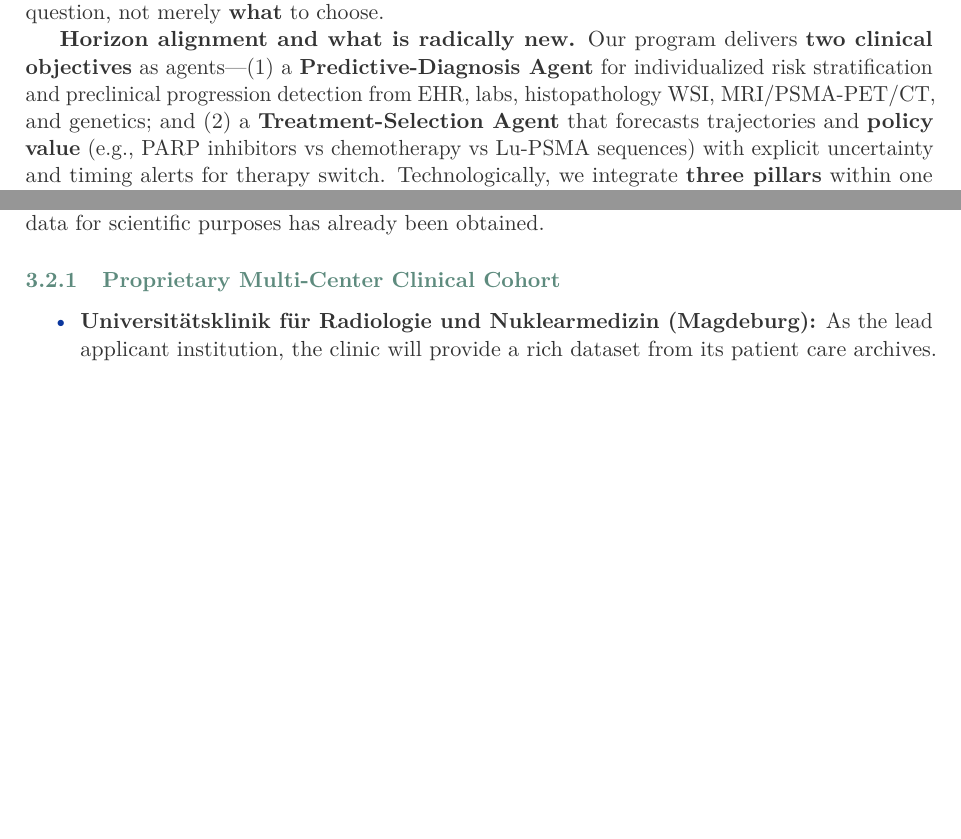
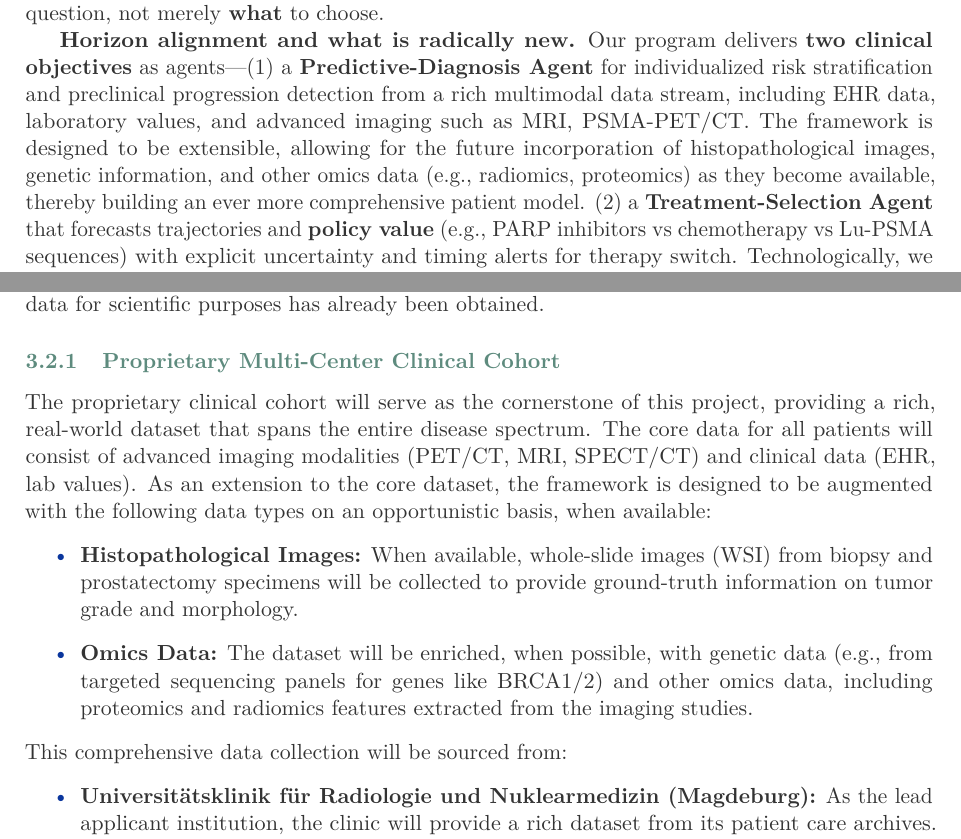
Before and after one commit to jakubMitura14/horizon_disentangled, a LaTeX paper (main_horizon.tex): two parts of pages 2 and 16 of 26, joined at a grey line, cut so that both start at the same text, the shorter picture padded with empty space. Compiled offline with pdfLaTeX.

Commit message:
feat: Add genetic, omics, and histopathological data to proposal
This commit updates the grant proposal (`main_horizon.tex`) to explicitly mention the inclusion of additional data sources for the proposed AI framework.

The following sections have been modified to reflect the use of genetic data, omics data (radiomics and proteomics), and histopathological images as optional, supplementary data sources to be used when available:
- Abstract
- Excellence (Vision and Objectives)
- Implementation (Work Packages and Methodology)
- Data Sources and Cohort

These changes strengthen the proposal by detailing the full scope of data the project will leverage, while clarifying that the additional data types are not mandatory.

```diff
--- a/main_horizon.tex
+++ b/main_horizon.tex
@@ -114,7 +114,7 @@ Compounding matters, \textbf{histopathology meaningfully diverges} (e.g., acinar
 
 We put forward a radical new vision for clinical AI: a \textbf{paradigm shift from simple prediction to deep causal reasoning}, explicitly designed for a disease whose biology, histopathology, and phenotype \textbf{evolve under therapy}. We aim to build not just another predictive tool, but a dynamic, interactive \textbf{digital twin} of a patient’s disease trajectory. This twin will (i) encode \textbf{genomic, histopathologic, and imaging heterogeneity} (including therapy-induced transdifferentiation and biomarker loss), (ii) learn \textbf{cause-and-effect mechanisms} that link interventions to downstream biological and radiographic states, and (iii) operate over \textbf{adaptive decision trees} that \textbf{update in real time} as new modalities (liquid biopsies, radioligands, mutation-targeted agents) and evidence emerge. The model will simulate \textbf{counterfactual futures} under competing strategies and quantify uncertainty in \textbf{when} to change therapy—addressing today’s hardest question, not merely \textbf{what} to choose.
 
-\textbf{Horizon alignment and what is radically new.} Our program delivers \textbf{two clinical objectives} as agents—(1) a \textbf{Predictive-Diagnosis Agent} for individualized risk stratification and preclinical progression detection from EHR, labs, histopathology WSI, MRI/PSMA-PET/CT, and genetics; and (2) a \textbf{Treatment-Selection Agent} that forecasts trajectories and \textbf{policy value} (e.g., PARP inhibitors vs chemotherapy vs Lu-PSMA sequences) with explicit uncertainty and timing alerts for therapy switch. Technologically, we integrate \textbf{three pillars} within one architecture: (A) \textbf{multimodal integration} across imaging, pathology, EHR, and –omics to form unified, actionable patient representations; (B) \textbf{medical data augmentation} to generate \textbf{high-fidelity synthetic PET/MRI and –omics} (e.g., MRI$\rightarrow$synthetic CT for dosimetry planning), enabling stress-testing and closing data gaps; and (C) \textbf{medical knowledge representation} via a \textbf{causal knowledge graph} and neural fields linking biomarkers $\leftrightarrow$ phenotypes $\leftrightarrow$ therapies, surfacing new, testable insights. Across all components, we embed \textbf{interpretability}, \textbf{calibrated uncertainty}, and \textbf{counterfactual explanations} to transform the model from a black box into a \textbf{trusted collaborator}.
+\textbf{Horizon alignment and what is radically new.} Our program delivers \textbf{two clinical objectives} as agents—(1) a \textbf{Predictive-Diagnosis Agent} for individualized risk stratification and preclinical progression detection from a rich multimodal data stream, including EHR data, laboratory values, and advanced imaging such as MRI, PSMA-PET/CT. The framework is designed to be extensible, allowing for the future incorporation of histopathological images, genetic information, and other omics data (e.g., radiomics, proteomics) as they become available, thereby building an ever more comprehensive patient model. (2) a \textbf{Treatment-Selection Agent} that forecasts trajectories and \textbf{policy value} (e.g., PARP inhibitors vs chemotherapy vs Lu-PSMA sequences) with explicit uncertainty and timing alerts for therapy switch. Technologically, we integrate \textbf{three pillars} within one architecture: (A) \textbf{multimodal integration} across imaging, pathology, EHR, and –omics to form unified, actionable patient representations; (B) \textbf{medical data augmentation} to generate \textbf{high-fidelity synthetic PET/MRI and –omics} (e.g., MRI$\rightarrow$synthetic CT for dosimetry planning), enabling stress-testing and closing data gaps; and (C) \textbf{medical knowledge representation} via a \textbf{causal knowledge graph} and neural fields linking biomarkers $\leftrightarrow$ phenotypes $\leftrightarrow$ therapies, surfacing new, testable insights. Across all components, we embed \textbf{interpretability}, \textbf{calibrated uncertainty}, and \textbf{counterfactual explanations} to transform the model from a black box into a \textbf{trusted collaborator}.
 
 \textbf{From tool to teammate, and from lab to ecosystem.} The super-agent orchestrates the agents above to provide a coherent, explainable plan across staging, therapy, and monitoring. We will conduct \textbf{controlled proof-of-concept studies} against standard-of-care with \textbf{external validation} at a second clinical site, and maintain continuous \textbf{uncertainty calibration} and \textbf{bias audits} across patient subgroups. To maximize European added value, we will \textbf{leverage and contribute} to shared research assets (e.g., imaging archives and metadata standards), and will \textbf{generate and share synthetic datasets} with standardized metadata to accelerate portfolio-wide benchmarking and innovation. A dedicated \textbf{Portfolio Work Package} (with committed person-months) will support joint strategy, common KPIs and evaluation protocols, agent benchmarking, annual reporting, and contributions to a shared Strategic Plan.
 
@@ -359,6 +359,12 @@ Complementing the deliverables, the project's progress will be assessed against
 A key strength of this proposal is the direct access to already preprocessed, rich, longitudinal, and multimodal data from the applicant's own clinical institutions and established collaborators. This will form the core training dataset, which can be expanded with new cases during the project from our own or collaborating institutions. An ethical approval for using the preprocessed data for scientific purposes has already been obtained.
 
 \subsubsection{Proprietary Multi-Center Clinical Cohort}
+The proprietary clinical cohort will serve as the cornerstone of this project, providing a rich, real-world dataset that spans the entire disease spectrum. The core data for all patients will consist of advanced imaging modalities (PET/CT, MRI, SPECT/CT) and clinical data (EHR, lab values). As an extension to the core dataset, the framework is designed to be augmented with the following data types on an opportunistic basis, when available:
+\begin{itemize}
+    \item \textbf{Histopathological Images:} When available, whole-slide images (WSI) from biopsy and prostatectomy specimens will be collected to provide ground-truth information on tumor grade and morphology.
+    \item \textbf{Omics Data:} The dataset will be enriched, when possible, with genetic data (e.g., from targeted sequencing panels for genes like BRCA1/2) and other omics data, including proteomics and radiomics features extracted from the imaging studies.
+\end{itemize}
+This comprehensive data collection will be sourced from:
 \begin{itemize}
     \item \textbf{Universitätsklinik für Radiologie und Nuklearmedizin (Magdeburg):} As the lead applicant institution, the clinic will provide a rich dataset from its patient care archives. This includes:
     \begin{itemize}
```
Also changed, not shown: main_horizon.tex (10 more changed lines).
